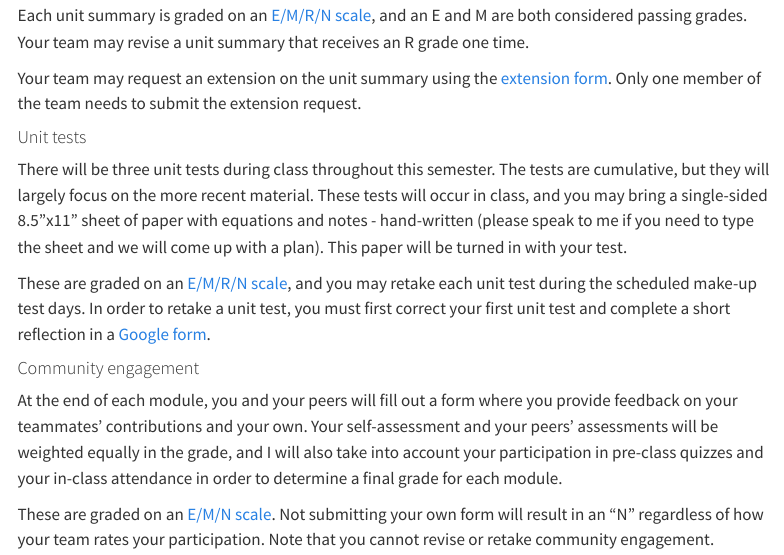
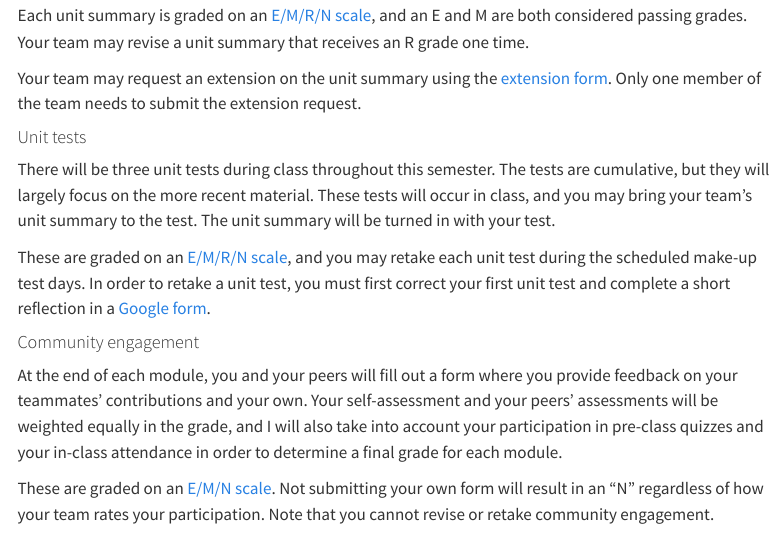
Before and after one commit to PHYS211/Fall2025, a Quarto document (syllabus.qmd): the page in a window 1100 px wide, from 3960 px down. Rendered offline with R 4.5, knitr and Pandoc in place of Quarto, with nearby package versions; menus at the side of the page are left out.

Commit message:
Updated test info to note they can bring the unit summary

```diff
--- a/syllabus.qmd
+++ b/syllabus.qmd
@@ -140,7 +140,7 @@ Each unit summary is graded on an [E/M/R/N scale](#emrn), and an E and M are bot
 Your team may request an extension on the unit summary using the [extension form](https://forms.gle/eFx7y7FoSdoukKGC6). Only one member of the team needs to submit the extension request.
 
 #### Unit tests {#tests}
-There will be three unit tests during class throughout this semester. The tests are cumulative, but they will largely focus on the more recent material. These tests will occur in class, and you may bring a single-sided 8.5"x11" sheet of paper with equations and notes - hand-written (please speak to me if you need to type the sheet and we will come up with a plan). This paper will be turned in with your test.
+There will be three unit tests during class throughout this semester. The tests are cumulative, but they will largely focus on the more recent material. These tests will occur in class, and you may bring your team's unit summary to the test. The unit summary will be turned in with your test.
 
 These are graded on an [E/M/R/N scale](#emrn), and you may retake each unit test during the scheduled make-up test days. In order to retake a unit test, you must first correct your first unit test and complete a short reflection in a [Google form](https://forms.gle/8FukQwiTmBmq5azs6).
 
```
Also changed, not shown: docs/search.json, 2 other files.
